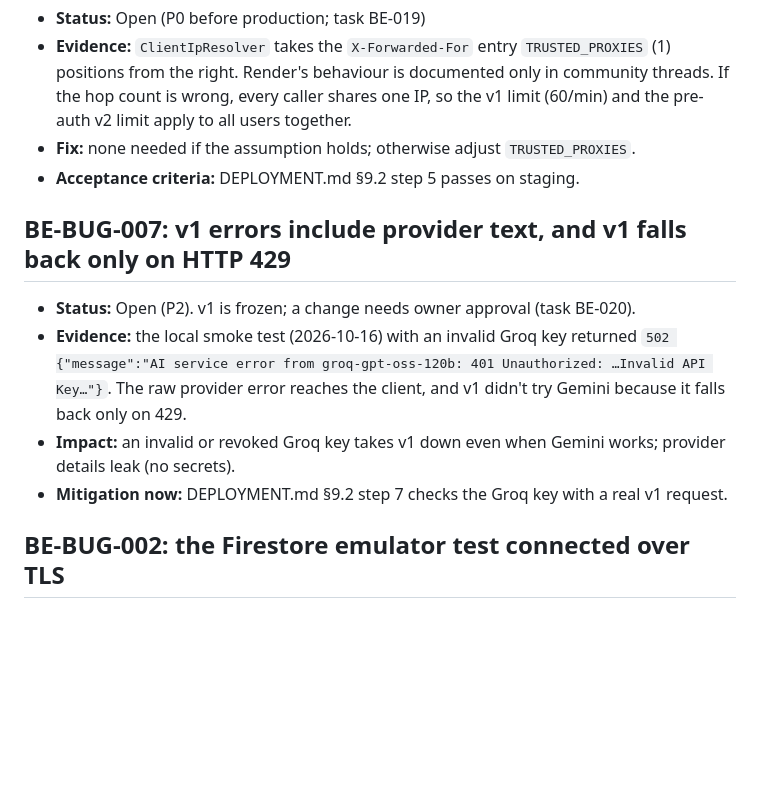
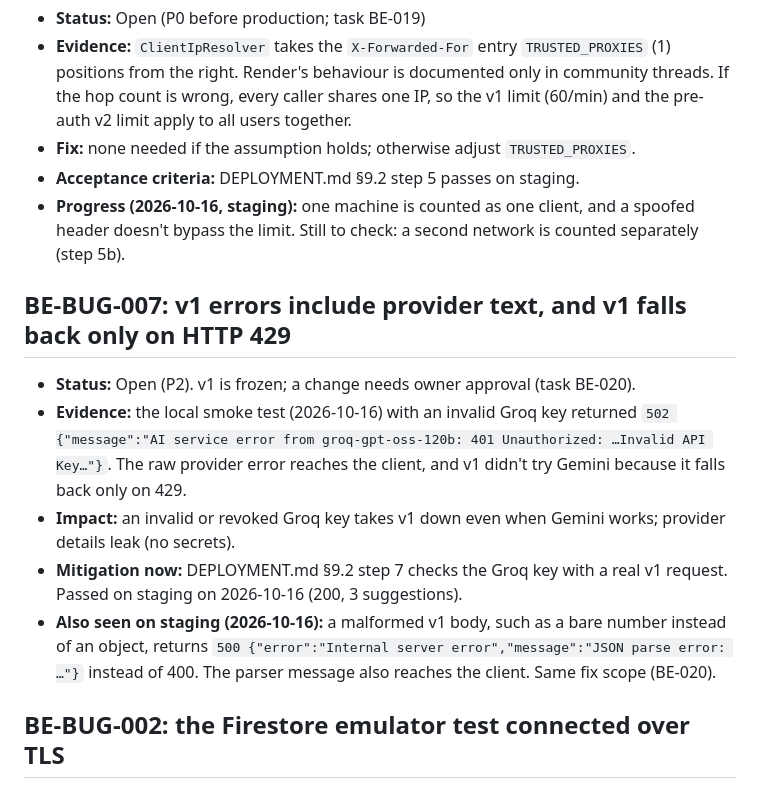
Before and after one commit to idraakailabs/SmartBite-Backend, a Markdown page: docs/BUGS.md, the part around the change. Rendered like a GitHub page; blank space fills up the shorter version.

```diff
--- a/docs/BUGS.md
+++ b/docs/BUGS.md
@@ -58,6 +58,8 @@ Never delete an entry; keep the history. Statuses: `Open`, `In Progress`, `Fixed
   shares one IP, so the v1 limit (60/min) and the pre-auth v2 limit apply to all users together.
 - **Fix:** none needed if the assumption holds; otherwise adjust `TRUSTED_PROXIES`.
 - **Acceptance criteria:** DEPLOYMENT.md §9.2 step 5 passes on staging.
+- **Progress (2026-10-16, staging):** one machine is counted as one client, and a spoofed header doesn't bypass
+  the limit. Still to check: a second network is counted separately (step 5b).
 
 ## <a id="be-bug-007"></a>BE-BUG-007: v1 errors include provider text, and v1 falls back only on HTTP 429
 
@@ -67,7 +69,11 @@ Never delete an entry; keep the history. Statuses: `Open`, `In Progress`, `Fixed
   provider error reaches the client, and v1 didn't try Gemini because it falls back only on 429.
 - **Impact:** an invalid or revoked Groq key takes v1 down even when Gemini works; provider details leak (no
   secrets).
-- **Mitigation now:** DEPLOYMENT.md §9.2 step 7 checks the Groq key with a real v1 request.
+- **Mitigation now:** DEPLOYMENT.md §9.2 step 7 checks the Groq key with a real v1 request. Passed on staging on
+  2026-10-16 (200, 3 suggestions).
+- **Also seen on staging (2026-10-16):** a malformed v1 body, such as a bare number instead of an object, returns
+  `500 {"error":"Internal server error","message":"JSON parse error: …"}` instead of 400. The parser message
+  also reaches the client. Same fix scope (BE-020).
 
 ## <a id="be-bug-002"></a>BE-BUG-002: the Firestore emulator test connected over TLS
 
```
Also changed, not shown: docs/ROADMAP.md (+1 -1 lines), docs/ops/DEPLOYMENT.md (+15 -0 lines).
